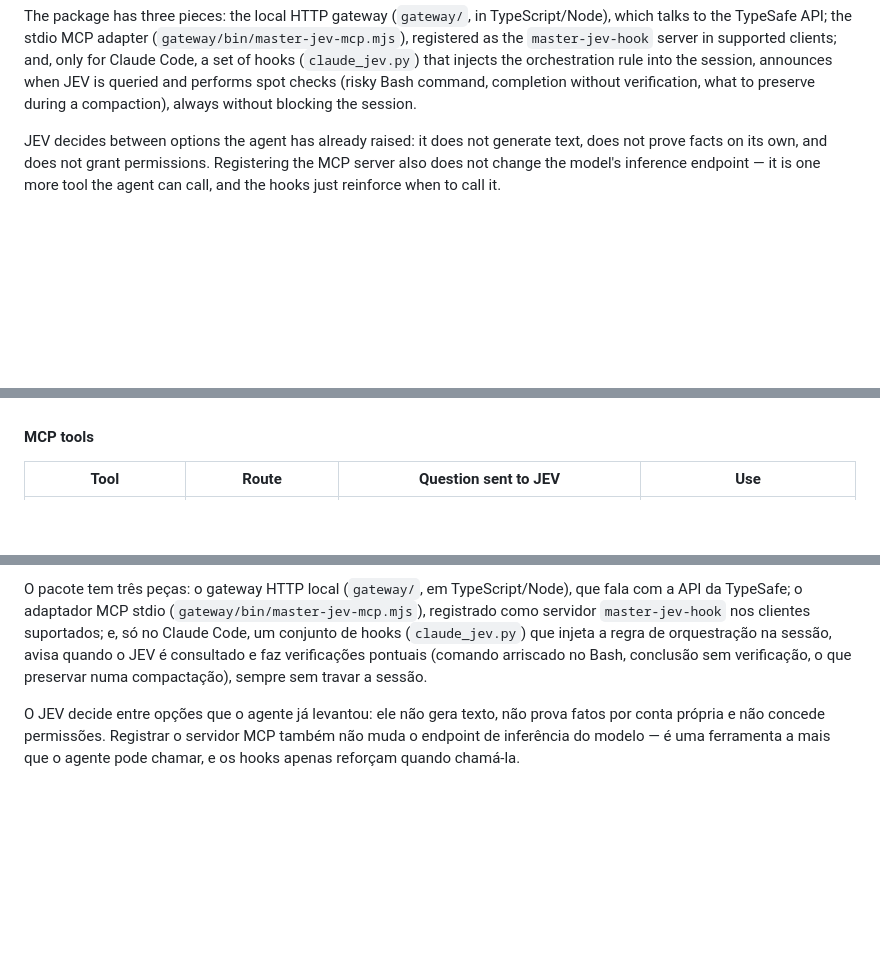
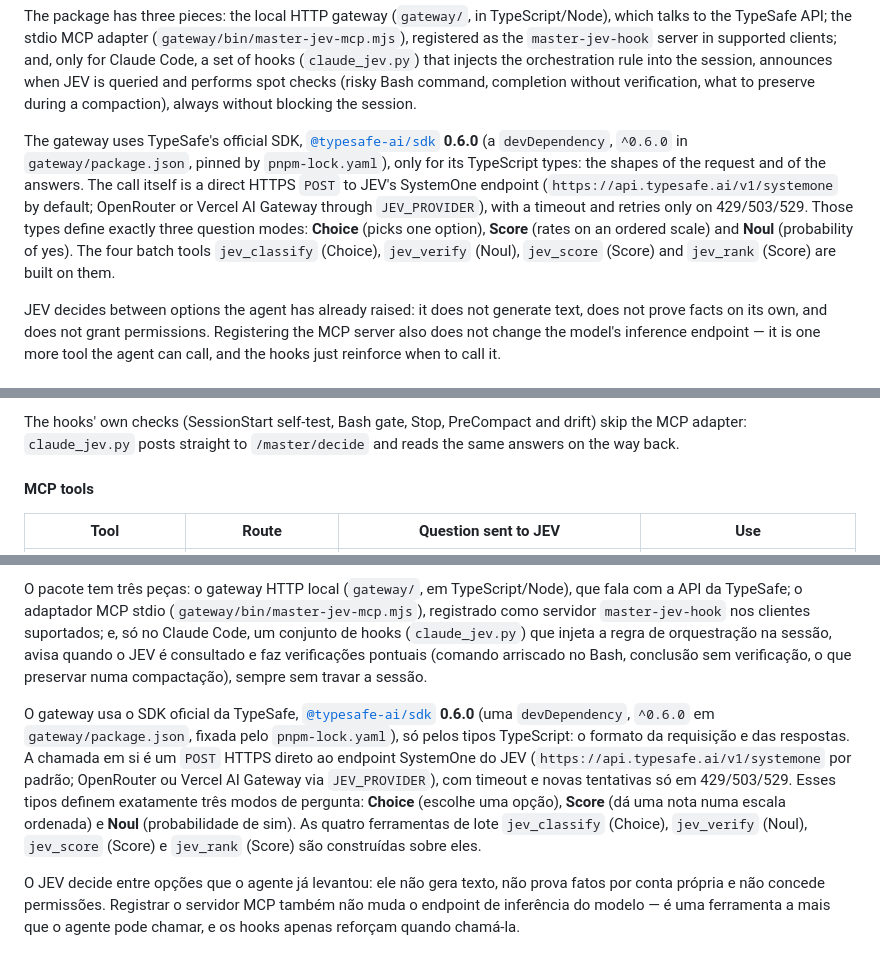
Before and after one commit to sophia-phillipa/master-jev-hook, a Markdown page: README.md, 3 parts joined by grey strips. Rendered like a GitHub page; blank space fills up the shorter version.

```diff
--- a/README.md
+++ b/README.md
@@ -26,6 +26,19 @@ server in supported clients; and, only for Claude Code, a set of hooks
 announces when JEV is queried and performs spot checks (risky Bash command,
 completion without verification, what to preserve during a compaction),
 always without blocking the session.
+
+The gateway uses TypeSafe's official SDK,
+[`@typesafe-ai/sdk`](https://www.npmjs.com/package/@typesafe-ai/sdk) **0.6.0**
+(a `devDependency`, `^0.6.0` in `gateway/package.json`, pinned by
+`pnpm-lock.yaml`), only for its TypeScript types: the shapes of the request
+and of the answers. The call itself is a direct HTTPS `POST` to JEV's
+SystemOne endpoint (`https://api.typesafe.ai/v1/systemone` by default;
+OpenRouter or Vercel AI Gateway through `JEV_PROVIDER`), with a timeout and
+retries only on 429/503/529. Those types define exactly three question modes:
+**Choice** (picks one option), **Score** (rates on an ordered scale) and
+**Noul** (probability of yes). The four batch tools `jev_classify` (Choice),
+`jev_verify` (Noul), `jev_score` (Score) and `jev_rank` (Score) are built on
+them.
 
 JEV decides between options the agent has already raised: it does not
 generate text, does not prove facts on its own, and does not grant
@@ -68,3 +105,6 @@ only in the gateway's environment.
+The hooks' own checks (SessionStart self-test, Bash gate, Stop, PreCompact
+and drift) skip the MCP adapter: `claude_jev.py` posts straight to
+`/master/decide` and reads the same answers on the way back.
 
 #### MCP tools
 
@@ -548,6 +588,19 @@ JEV é consultado e faz verificações pontuais (comando arriscado no Bash,
 conclusão sem verificação, o que preservar numa compactação), sempre sem
 travar a sessão.
 
+O gateway usa o SDK oficial da TypeSafe,
+[`@typesafe-ai/sdk`](https://www.npmjs.com/package/@typesafe-ai/sdk) **0.6.0**
+(uma `devDependency`, `^0.6.0` em `gateway/package.json`, fixada pelo
+`pnpm-lock.yaml`), só pelos tipos TypeScript: o formato da requisição e das
+respostas. A chamada em si é um `POST` HTTPS direto ao endpoint SystemOne do
+JEV (`https://api.typesafe.ai/v1/systemone` por padrão; OpenRouter ou Vercel
+AI Gateway via `JEV_PROVIDER`), com timeout e novas tentativas só em
+429/503/529. Esses tipos definem exatamente três modos de pergunta: **Choice**
+(escolhe uma opção), **Score** (dá uma nota numa escala ordenada) e **Noul**
+(probabilidade de sim). As quatro ferramentas de lote `jev_classify`
+(Choice), `jev_verify` (Noul), `jev_score` (Score) e `jev_rank` (Score) são
+construídas sobre eles.
+
 O JEV decide entre opções que o agente já levantou: ele não gera texto, não
 prova fatos por conta própria e não concede permissões. Registrar o servidor
 MCP também não muda o endpoint de inferência do modelo — é uma ferramenta a
```
Also changed, not shown: other parts of README.md (+51 -0 lines).
